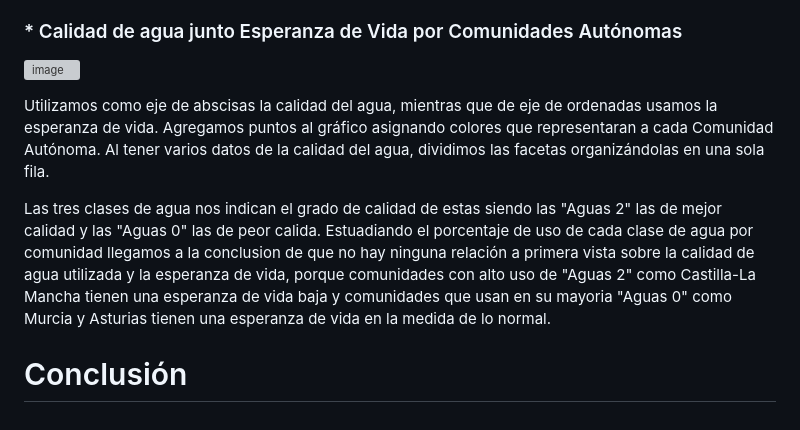
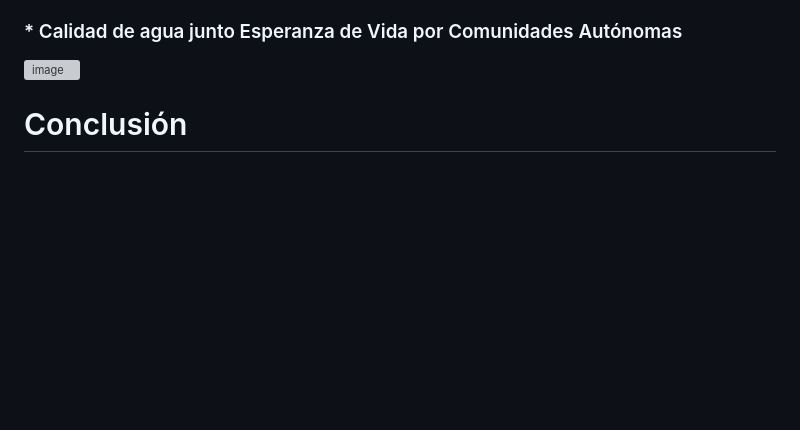
Before and after one commit to VictoriaGarciaLovelle/PRACTICA_FUENTES_VICTORIA_URKO_PAULA, a Markdown page: README.md, the part around the change. GitHub-like rendering; blank space fills up the shorter version; grey boxes are pictures that could not be loaded.

```diff
--- a/README.md
+++ b/README.md
@@ -58,8 +58,5 @@ De este gráfico podemos notar una correlación entre el prespuesto invertido en
 
 ![image](https://github.com/VictoriaGarciaLovelle/PRACTICA_FUENTES_VICTORIA_URKO_PAULA/assets/126605718/957eb330-7ef1-4f80-b8fa-53ec6dd499f3)
 
-Utilizamos como eje de abscisas la calidad del agua, mientras que de eje de ordenadas usamos la esperanza de vida. Agregamos puntos al gráfico asignando colores que representaran a cada Comunidad Autónoma. Al tener varios datos de la calidad del agua, dividimos las facetas organizándolas en una sola fila.
-
-Las tres clases de agua nos indican el grado de calidad de estas siendo las "Aguas 2" las de mejor calidad y las "Aguas 0" las de peor calida. Estuadiando el porcentaje de uso de cada clase de agua por comunidad llegamos a la conclusion de que no hay ninguna relación a primera vista sobre la calidad de agua utilizada y la esperanza de vida, porque comunidades con alto uso de "Aguas 2" como Castilla-La Mancha tienen una esperanza de vida baja y comunidades que usan en su mayoria "Aguas 0" como Murcia y Asturias tienen una esperanza de vida en la medida de lo normal.
 
 # Conclusión
```
